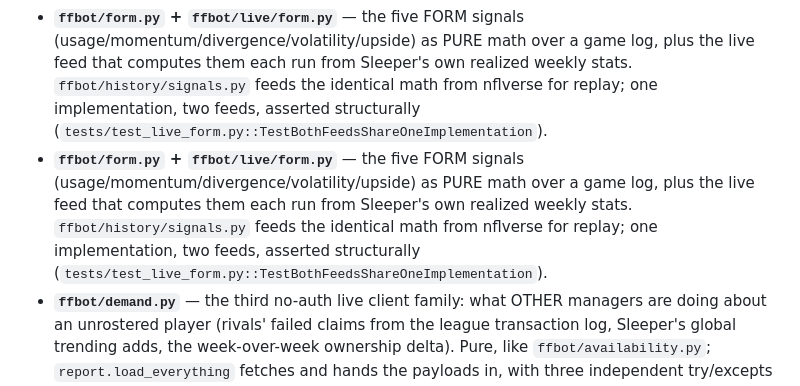
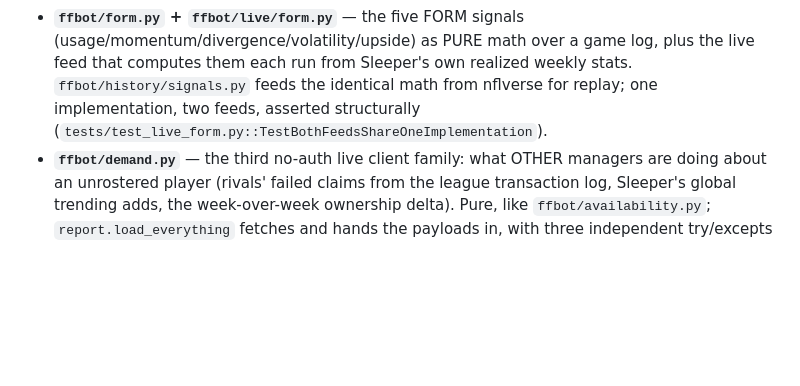
Before and after one commit to dclark202/ffbot, a Markdown page: CLAUDE.md, the part around one of its changes. Drawn GitHub-style; blank space fills up the shorter version.

```diff
--- a/CLAUDE.md
+++ b/CLAUDE.md
@@ -44,7 +44,6 @@ human-research input, with the `config.yml` toggle for each.
 - **`ffbot/live/` + `ffbot/markets/`** — two more no-auth live clients feeding the weekly outside-data signals: `live/schedule.py` (real NFL schedule, always refetched), `live/weather.py` (Open-Meteo forecast), `live/conditions.py` (merges both plus Kalshi odds with `weekly/week-NN.yml` research field by field — research wins for kickoff, venue and Vegas totals; the live forecast wins for weather, see the invariant below). `markets/kalshi.py`/`kalshi_nfl.py` are the raw and NFL-semantic Kalshi clients (game odds are always live; per-player prop markets are gated on `use_untested_features`). Every fetch here degrades independently with a surfaced alert, never a crash.
 - **Core engine** — `ffbot/models.py` (the `Player` shape and status/slot vocabulary, tracing back to this project's original Yahoo target but unchanged since Sleeper translates onto it at the boundary), `ffbot/lineup.py` (the deterministic, exactly-optimal bipartite-matching lineup optimizer — see the design invariant below), and `ffbot/policy.py` (drop guardrails: undroppable flags, ownership/draft-round protection, temporary-unavailability refusal).
 - **`ffbot/form.py` + `ffbot/live/form.py`** — the five FORM signals (usage/momentum/divergence/volatility/upside) as PURE math over a game log, plus the live feed that computes them each run from Sleeper's own realized weekly stats. `ffbot/history/signals.py` feeds the identical math from nflverse for replay; one implementation, two feeds, asserted structurally (`tests/test_live_form.py::TestBothFeedsShareOneImplementation`).
-- **`ffbot/form.py` + `ffbot/live/form.py`** — the five FORM signals (usage/momentum/divergence/volatility/upside) as PURE math over a game log, plus the live feed that computes them each run from Sleeper's own realized weekly stats. `ffbot/history/signals.py` feeds the identical math from nflverse for replay; one implementation, two feeds, asserted structurally (`tests/test_live_form.py::TestBothFeedsShareOneImplementation`).
 - **`ffbot/demand.py`** — the third no-auth live client family: what OTHER managers are doing about an unrostered player (rivals' failed claims from the league transaction log, Sleeper's global trending adds, the week-over-week ownership delta). Pure, like `ffbot/availability.py`; `report.load_everything` fetches and hands the payloads in, with three independent try/excepts so one source failing costs the others nothing.
 - **Weekly path** — `ffbot/week.py` (status overrides, weather/Vegas/venue adjustments, the volatility/upside-lean variance pair), `ffbot/gameplan.py` (the unified weekly recommendations engine behind both the GUI and `week_report.py --waivers` — one pool, one coherent plan, streaming/denial folded in as reasons not categories), `ffbot/denial.py` (tactical denial, threat scored by playoff-bubble seed distance — and, via its fungibility-discounted `denial_value`, the "claim now vs. wait for free agency" term on both waiver and stream rows), `ffbot/roster_source.py` (roster.yml parsing + lineup-state persistence), `ffbot/sleeper_roster.py` (the live-Sleeper roster route), `ffbot/report.py` (`load_everything`, the shared loader with one alert list per live seam), `ffbot/webapi.py` (GUI JSON serializers), `ffbot/week_log.py` (the per-run JSON recommendation record — the weekly analog of `ffbot/draft_report.py`), `ffbot/week_grade.py` (reads those records back after the games and grades each adjustment family against real points — descriptive only, nothing in `ffbot/` imports it), and `ffbot/notify.py` (the one OUTBOUND live seam — push notifications for `scripts/autorun.py`), and `ffbot/research.py` (unattended research — a headless Claude Code run of `.claude/commands/research-week.md` that writes `weekly/week-NN.yml` before a scheduled check reads it, under code-enforced guardrails).
 - **Draft path** — `ffbot/board.py` (frozen pre-draft board: FantasyPros CSV loading with graceful missing-file handling, derived replacement level, VOR/tiers, the live Sleeper points overlay applied strictly after league scoring), `ffbot/draft.py` (pick math, ADP survival, `DraftState`), `ffbot/edge.py` (contrarian valuation terms, every weight a fraction of the per-pick decision scale), `ffbot/draft_ui.py` (pure state machine shared by the terminal and GUI), `ffbot/draft_sync.py` (live Sleeper pick sync, main-thread-only `DraftState` mutation), `ffbot/names.py` (two deliberately separate matchers: strict pre-draft ID reconciliation vs. permissive live search), and `ffbot/intel.py` (researched `draft/intel.yml`).
```
Also changed, not shown: other parts of CLAUDE.md (+1 -1 lines).
